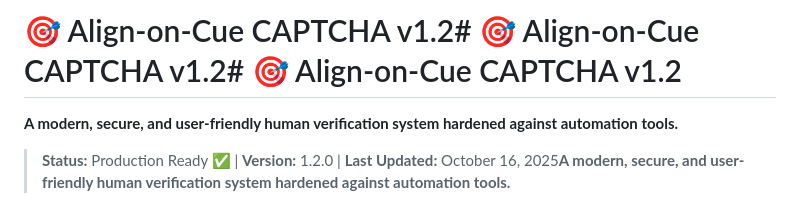
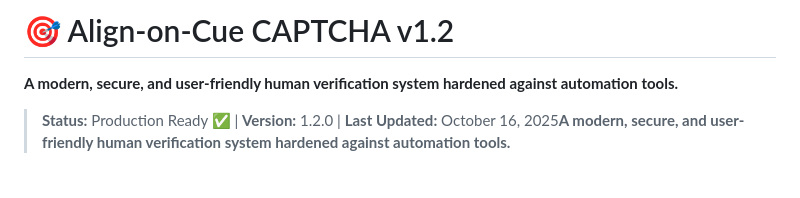
Before and after one commit to sahana1s/Align-on-Cue-CAPTCHA, a Markdown page: README.md, the part around the change. Drawn GitHub-style; blank space fills up the shorter version.

```diff
--- a/README.md
+++ b/README.md
@@ -1,4 +1,4 @@
-# 🎯 Align-on-Cue CAPTCHA v1.2# 🎯 Align-on-Cue CAPTCHA v1.2# 🎯 Align-on-Cue CAPTCHA v1.2
+# 🎯 Align-on-Cue CAPTCHA v1.2
 
 
 
```
